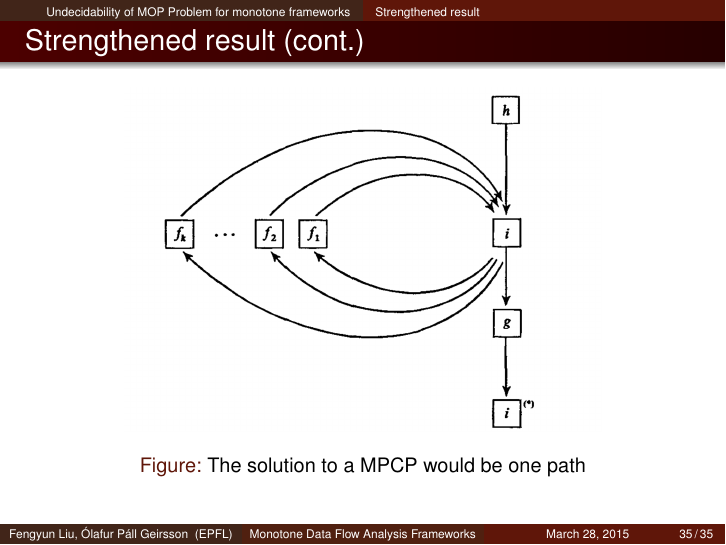
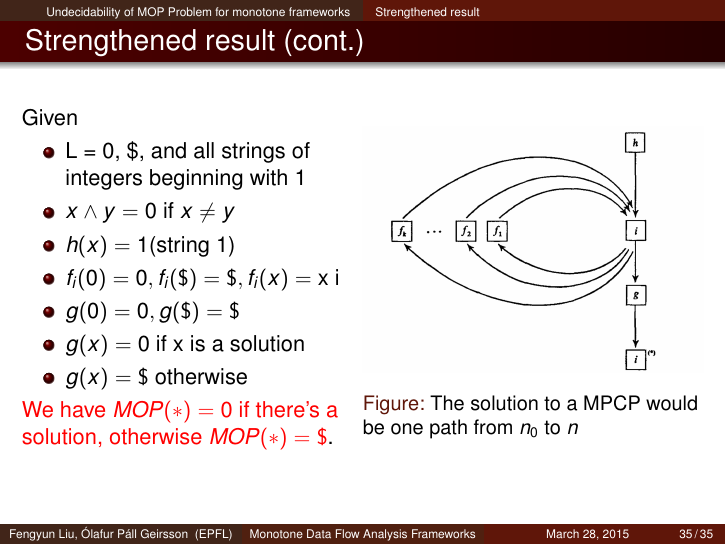
Before and after one commit to olafurpg/sav-project, LaTeX slides (paper-presentation/presentation.tex): page 56 of 56. Compiled offline with pdfLaTeX.

Commit message:
update undecidability slide

```diff
--- a/paper-presentation/presentation.tex
+++ b/paper-presentation/presentation.tex
@@ -1031,12 +1030,30 @@
     \end{column}
   \end{columns}
 \end{frame}
+
 \begin{frame}[fragile]
-    \frametitle{Strengthened result (cont.)}
-    \begin{figure}
+  \frametitle{Strengthened result (cont.)}
+  \begin{columns}[onlytextwidth]
+    \begin{column}{0.5\textwidth}
+      Given
+      \begin{itemize}
+      \item L = 0, \$, and all strings of integers beginning with 1
+      \item $x \wedge y = 0 \text{ if } x \neq y$
+      \item $h(x) = 1$(string 1)
+      \item $f_i(0)=0, f_i(\$)=\$, f_i(x)=\text{x i}$
+      \item $g(0)=0, g(\$)=\$$
+      \item $g(x) = 0 \text{ if x is a solution}$
+      \item $g(x) = \$ \text{ otherwise}$
+      \end{itemize}
+      \alert{We have $MOP(*) = 0$ if there's a solution, otherwise $MOP(*)=\$$}.
+    \end{column}
+    \begin{column}{0.5\textwidth}
+      \begin{figure}
         \centering
-        \includegraphics[width=0.7\textwidth]{img/fig4.png}
-        \caption{The solution to a MPCP would be one path}
-    \end{figure}
+        \includegraphics[width=1\textwidth]{img/fig4.png}
+        \caption{The solution to a MPCP would be one path from $n_0$ to $n$}
+      \end{figure}
+    \end{column}
+  \end{columns}
 \end{frame}
 \end{document}
```
Also changed, not shown: paper-presentation/presentation.tex (1 more changed lines).
